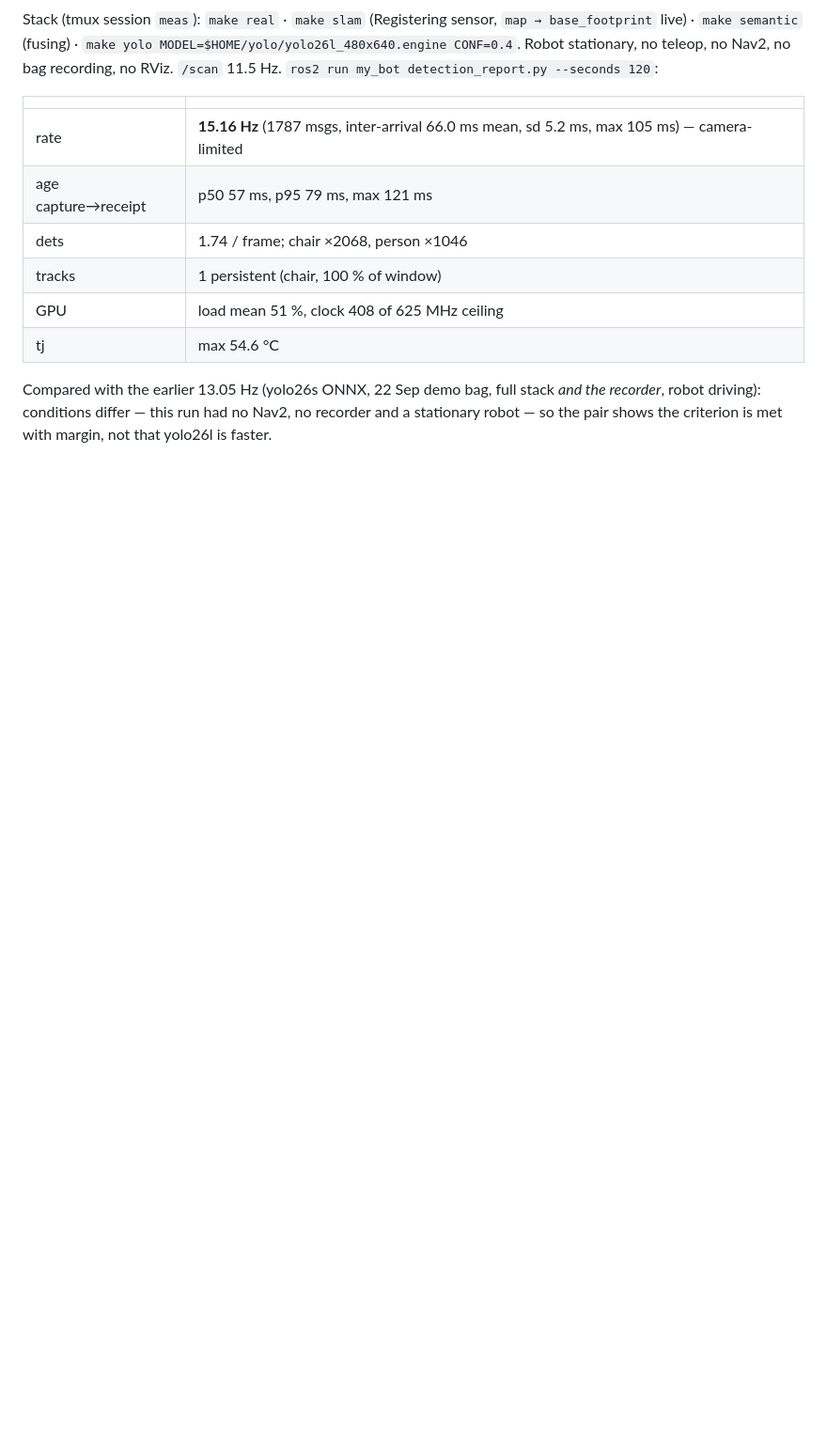
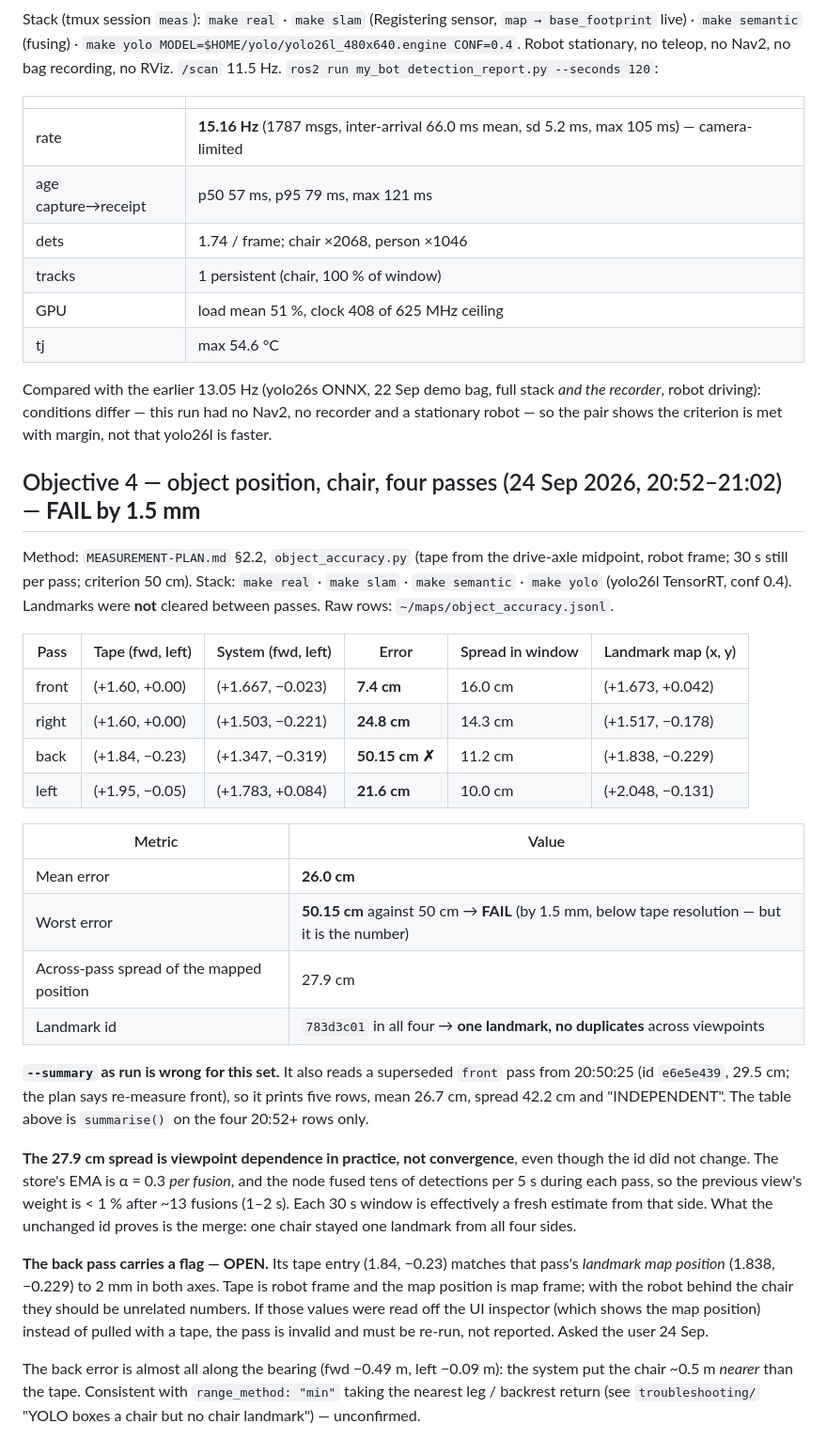
Before and after one commit to mairuu/cap_ref, a Markdown page: records/calibration.md, the part around the change. Shown at 94% size. Rendered like a GitHub page; blank space fills up the shorter version.

Commit message:
Objective 4 recorded: chair four passes, worst 50.15 cm (FAIL by 1.5 mm), back pass flagged; max_spread chair symptom
Co-Authored-By: Claude Opus 5.5 <noreply@anthropic.com>

```diff
--- a/records/calibration.md
+++ b/records/calibration.md
@@ -2654,3 +2654,48 @@ Compared with the earlier 13.05 Hz (yolo26s ONNX, 22 Sep demo bag, full stack
 *and the recorder*, robot driving): conditions differ — this run had no Nav2,
 no recorder and a stationary robot — so the pair shows the criterion is met
 with margin, not that yolo26l is faster.
+
+## Objective 4 — object position, chair, four passes (24 Sep 2026, 20:52–21:02) — **FAIL by 1.5 mm**
+
+Method: `MEASUREMENT-PLAN.md` §2.2, `object_accuracy.py` (tape from the drive-axle
+midpoint, robot frame; 30 s still per pass; criterion 50 cm). Stack: `make real`
+· `make slam` · `make semantic` · `make yolo` (yolo26l TensorRT, conf 0.4).
+Landmarks were **not** cleared between passes. Raw rows: `~/maps/object_accuracy.jsonl`.
+
+| Pass | Tape (fwd, left) | System (fwd, left) | Error | Spread in window | Landmark map (x, y) |
+|---|---|---|---|---|---|
+| front | (+1.60, +0.00) | (+1.667, −0.023) | **7.4 cm** | 16.0 cm | (+1.673, +0.042) |
+| right | (+1.60, +0.00) | (+1.503, −0.221) | **24.8 cm** | 14.3 cm | (+1.517, −0.178) |
+| back  | (+1.84, −0.23) | (+1.347, −0.319) | **50.15 cm ✗** | 11.2 cm | (+1.838, −0.229) |
+| left  | (+1.95, −0.05) | (+1.783, +0.084) | **21.6 cm** | 10.0 cm | (+2.048, −0.131) |
+
+| Metric | Value |
+|---|---|
+| Mean error | **26.0 cm** |
+| Worst error | **50.15 cm** against 50 cm → **FAIL** (by 1.5 mm, below tape resolution — but it is the number) |
+| Across-pass spread of the mapped position | 27.9 cm |
+| Landmark id | `783d3c01` in all four → **one landmark, no duplicates** across viewpoints |
+
+**`--summary` as run is wrong for this set.** It also reads a superseded `front`
+pass from 20:50:25 (id `e6e5e439`, 29.5 cm; the plan says re-measure front), so it
+prints five rows, mean 26.7 cm, spread 42.2 cm and "INDEPENDENT". The table above
+is `summarise()` on the four 20:52+ rows only.
+
+**The 27.9 cm spread is viewpoint dependence in practice, not convergence**, even
+though the id did not change. The store's EMA is α = 0.3 *per fusion*, and the
+node fused tens of detections per 5 s during each pass, so the previous view's
+weight is < 1 % after ~13 fusions (1–2 s). Each 30 s window is effectively a
+fresh estimate from that side. What the unchanged id proves is the merge: one
+chair stayed one landmark from all four sides.
+
+**The back pass carries a flag — OPEN.** Its tape entry (1.84, −0.23) matches that
+pass's *landmark map position* (1.838, −0.229) to 2 mm in both axes. Tape is
+robot frame and the map position is map frame; with the robot behind the chair
+they should be unrelated numbers. If those values were read off the UI inspector
+(which shows the map position) instead of pulled with a tape, the pass is invalid
+and must be re-run, not reported. Asked the user 24 Sep.
+
+The back error is almost all along the bearing (fwd −0.49 m, left −0.09 m): the
+system put the chair ~0.5 m *nearer* than the tape. Consistent with `range_method:
+"min"` taking the nearest leg / backrest return (see `troubleshooting/` "YOLO
+boxes a chair but no chair landmark") — unconfirmed.
```
Also changed, not shown: STATE.md (+1 -1 lines), troubleshooting/symptom-index.md (+13 -0 lines).
